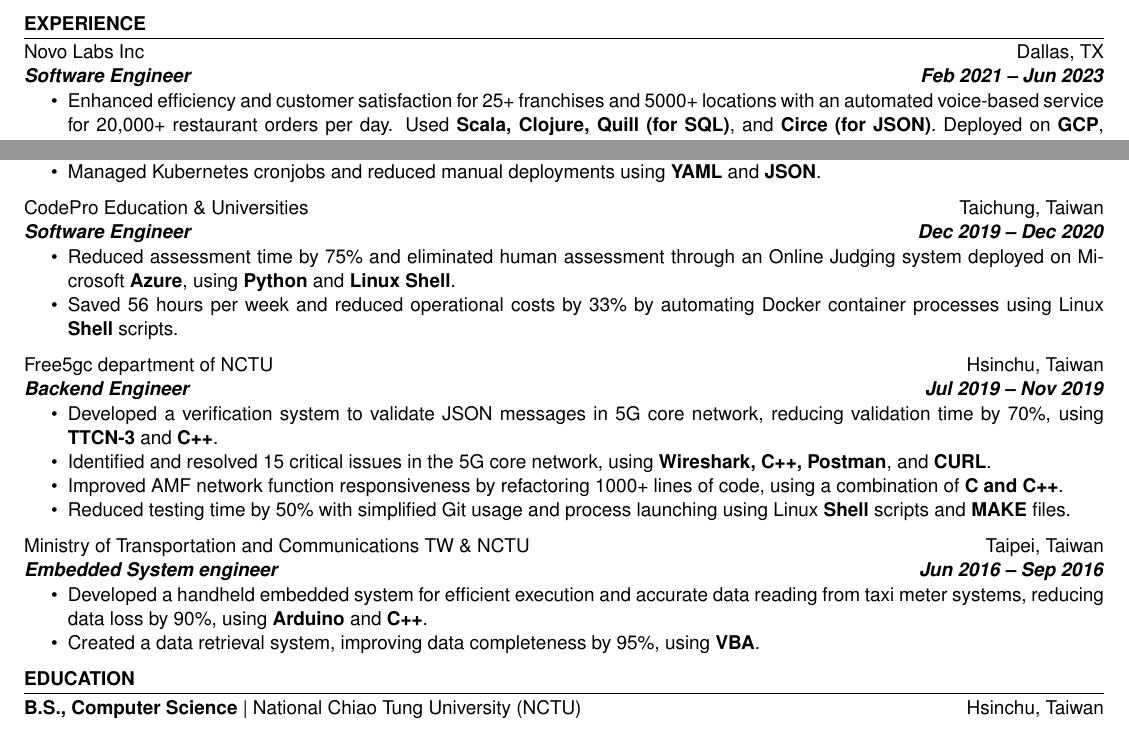
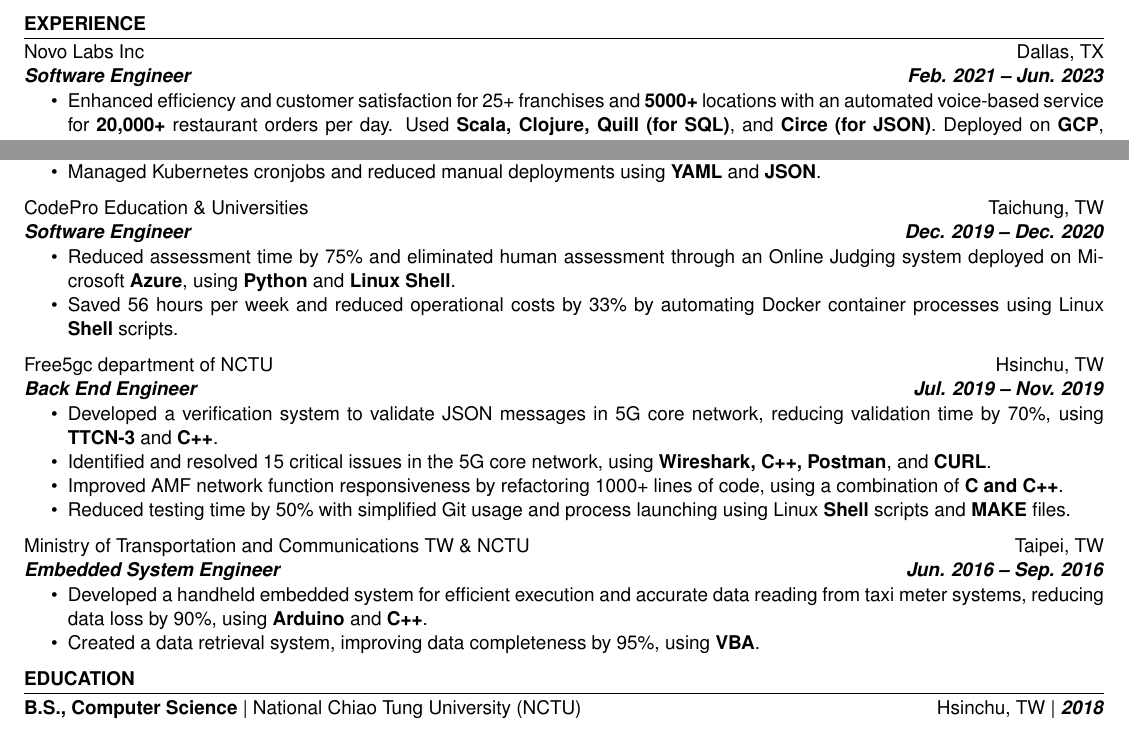
Before and after one commit to SeanBailey777/LatexResumeTemplate, a LaTeX CV (source/resume.tex, which reads source/resume.cls): two parts of the page, joined at a grey line, cut so that both start at the same text. Compiled offline with pdfLaTeX.

Commit message:
minor format adjustment

```diff
--- a/source/resume.cls
+++ b/source/resume.cls
@@ -145,7 +145,9 @@
 }
 
 \newkeycommand{\educationItem}[university,college,program,location,graduation,coursework]{
-    {\bf \commandkey{program}} | {\commandkey{university}}\hfill {\ifcommandkey{location}{\commandkey{location}}{}{\textit{\textbf{\commandkey{graduation}}}}} \\
-    %\ifcommandkey{college}{\commandkey{college}}{} %\\
-    %\ifcommandkey{coursework}{Relevant coursework: \commandkey{coursework}}{}
+{\bf \commandkey{program}} | {\commandkey{university}}\hfill
+{\ifcommandkey{location}{\commandkey{location}}{}} |
+{\ifcommandkey{graduation}{\textit{\textbf{\commandkey{graduation}}}}{}} \\
+%\ifcommandkey{college}{\commandkey{college}}{} %\\
+%\ifcommandkey{coursework}{Relevant coursework: \commandkey{coursework}}{}
 }
--- a/source/resume.tex
+++ b/source/resume.tex
@@ -62,19 +62,8 @@
       company=Novo Labs Inc,
       location=Dallas{,} TX,
       position=Software Engineer,
-    duration=Feb 2021 – Jun 2023
+      duration=Feb. 2021 – Jun. 2023
       ]
       \vspace{-0.65em}
       \begin{itemize}
             \itemsep -6pt {}
-        \item Enhanced efficiency and customer satisfaction for 25+ franchises
-              and 5000+ locations with an automated voice-based service for
-              20,000+
-              restaurant orders per day. Used \textbf{Scala, Clojure, Quill
-                  (for SQL)},
-              and \textbf{Circe (for
-                  JSON)}. Deployed on \textbf{GCP}, integrated voice recognition,
-              synthesis,
-              and \textbf{NLP}
-              services from Microsoft \textbf{Azure}.
-        \item Reduced voice recognition costs by 40\%, potentially saving
@@ -114,4 +70,2 @@
-        \item Improved UI sections and created keyboard shortcuts with Clojure
-              for testing webpage UI, using \textbf{Clojure} and \textbf{HTML}.
-        \item Managed Kubernetes cronjobs and reduced manual deployments using
-              \textbf{YAML} and \textbf{JSON}.
+            \item Enhanced efficiency and customer satisfaction for 25+ franchises and \textbf{5000+} locations with an automated voice-based service for \textbf{20,000+} restaurant orders per day. Used \textbf{Scala, Clojure, Quill (for SQL)}, and \textbf{Circe (for JSON)}. Deployed on \textbf{GCP}, integrated voice recognition, synthesis, and \textbf{NLP} services from Microsoft \textbf{Azure}.
+            \item Reduced voice recognition costs by \textbf{40\%}, potentially saving \textbf{\$144,000} annually, by developing a new \textbf{RESTful} audio stream client for Speech Recognition Service on Microsoft \textbf{Azure}, using \textbf{Scala}.
@@ -118,58 +79,46 @@
+            \item Improved UI sections and created keyboard shortcuts with Clojure for testing webpage UI, using \textbf{Clojure} and \textbf{HTML}.
+            \item Managed Kubernetes cronjobs and reduced manual deployments using \textbf{YAML} and \textbf{JSON}.
       \end{itemize}
 
       \experienceItem[
       company=CodePro Education \& Universities,
-    location=Taichung{,} Taiwan,
+      location=Taichung{,} TW,
       position=Software Engineer,
-    duration=Dec 2019 – Dec 2020
+      duration=Dec. 2019 – Dec. 2020
       ]
       \vspace{-0.65em}
       \begin{itemize}
             \itemsep -6pt {}
-        \item Reduced assessment time by 75\% and eliminated human assessment
-              through an Online Judging system deployed on Microsoft \textbf{Azure},
-              using \textbf{Python} and
-              \textbf{Linux Shell}.
-        \item Saved 56 hours per week and reduced operational costs by 33\% by
-              automating Docker container processes using Linux \textbf{Shell} scripts.
+            \item Reduced assessment time by 75\% and eliminated human assessment through an Online Judging system deployed on Microsoft \textbf{Azure}, using \textbf{Python} and \textbf{Linux Shell}.
+            \item Saved 56 hours per week and reduced operational costs by 33\% by automating Docker container processes using Linux \textbf{Shell} scripts.
       \end{itemize}
 
       \experienceItem[
       company=Free5gc department of NCTU,
-    location=Hsinchu{,} Taiwan,
-    position=Backend Engineer,
-    duration=Jul 2019 – Nov 2019
+      location=Hsinchu{,} TW,
+      position=Back End Engineer,
+      duration=Jul. 2019 – Nov. 2019
       ]
       \vspace{-0.65em}
       \begin{itemize}
             \itemsep -6pt {}
-        \item Developed a verification system to validate JSON messages
-              in 5G core network, reducing validation time by
-              70\%, using \textbf{TTCN-3} and \textbf{C++}.
-        \item Identified and resolved 15 critical issues in the 5G core
-              network, using \textbf{Wireshark, C++, Postman}, and \textbf{CURL}.
-        \item Improved AMF network function responsiveness by refactoring 1000+
-              lines of code, using a combination of \textbf{C and C++}.
-        \item Reduced testing time by 50\% with simplified Git usage and
-              process launching using Linux \textbf{Shell} scripts and \textbf{MAKE} files.
+            \item Developed a verification system to validate JSON messages in 5G core network, reducing validation time by 70\%, using \textbf{TTCN-3} and \textbf{C++}.
+            \item Identified and resolved 15 critical issues in the 5G core network, using \textbf{Wireshark, C++, Postman}, and \textbf{CURL}.
+            \item Improved AMF network function responsiveness by refactoring 1000+ lines of code, using a combination of \textbf{C and C++}.
+            \item Reduced testing time by 50\% with simplified Git usage and process launching using Linux \textbf{Shell} scripts and \textbf{MAKE} files.
       \end{itemize}
 
       \experienceItem[
       company=Ministry of Transportation and Communications TW \& NCTU,
-    location=Taipei{,} Taiwan,
-    position=Embedded System engineer,
-    duration=Jun 2016 – Sep 2016
+      location=Taipei{,} TW,
+      position=Embedded System Engineer,
+      duration=Jun. 2016 – Sep. 2016
       ]
       \vspace{-0.65em}
       \begin{itemize}
             \itemsep -6pt {}
-        \item Developed a handheld embedded system for efficient execution and
-              accurate data reading from taxi meter systems, reducing data loss
-              by
-              90\%, using \textbf{Arduino} and \textbf{C++}.
-        \item Created a data retrieval system, improving data completeness by
-              95\%,
-              using \textbf{VBA}.
+            \item Developed a handheld embedded system for efficient execution and accurate data reading from taxi meter systems, reducing data loss by 90\%, using \textbf{Arduino} and \textbf{C++}.
+            \item Created a data retrieval system, improving data completeness by 95\%, using \textbf{VBA}.
       \end{itemize}
 
 \end{workSection}
@@ -177,8 +126,9 @@
 \education{
 \educationItem[
 university=National Chiao Tung University (NCTU),
-location=Hsinchu{,} Taiwan,
-program=B.S.{,} Computer Science
+location=Hsinchu{,} TW,
+program=B.S.{,} Computer Science,
+graduation=2018
 ]
 }
 
```
Also changed, not shown: Sean.Bailey.Resume.pdf, source/resume.tex (40 more changed lines). Lines whose indentation alone changed are shown as unchanged.
